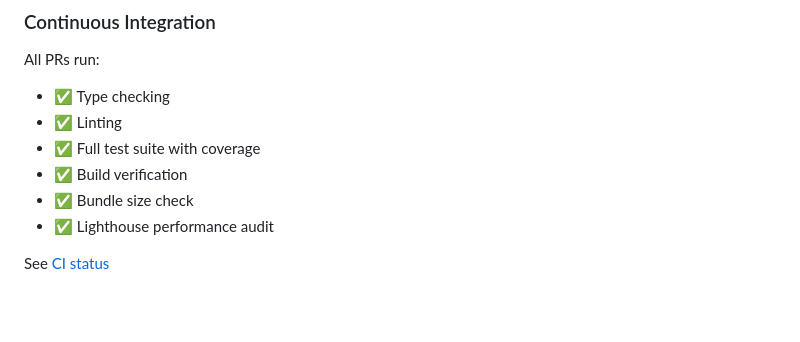
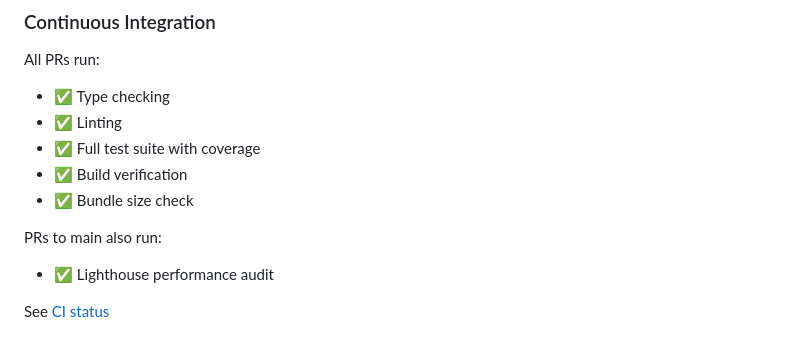
Before and after one commit to thetrev68/spaceship-dodge-game, a Markdown page: README.md, the part around the change. Rendered like a GitHub page; blank space fills up the shorter version.

Commit message:
docs: clarify Lighthouse only runs on PRs to main

```diff
--- a/README.md
+++ b/README.md
@@ -186,6 +186,9 @@ All PRs run:
 - ✅ Full test suite with coverage
 - ✅ Build verification
 - ✅ Bundle size check
+
+PRs to main also run:
+
 - ✅ Lighthouse performance audit
 
 See [CI status](.github/workflows/ci.yml)
```
